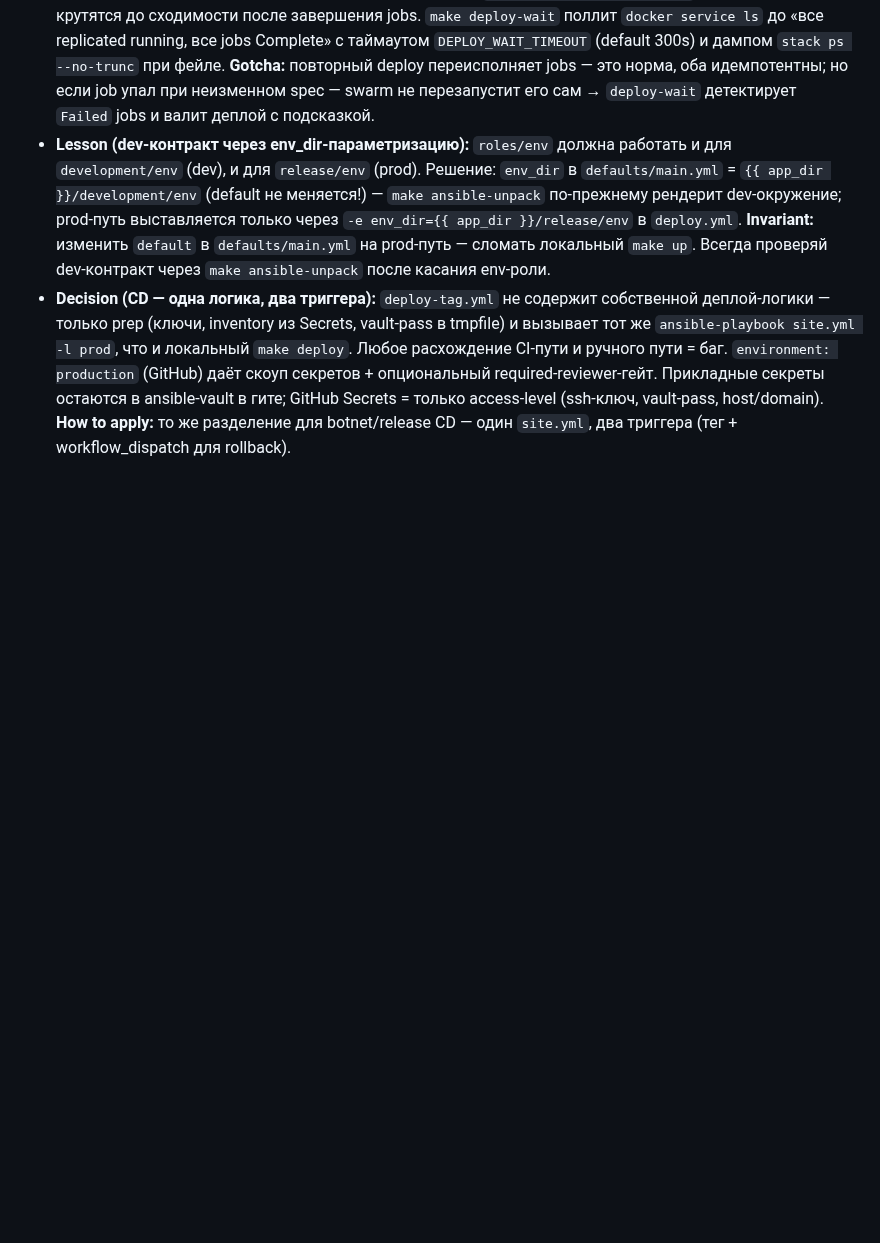
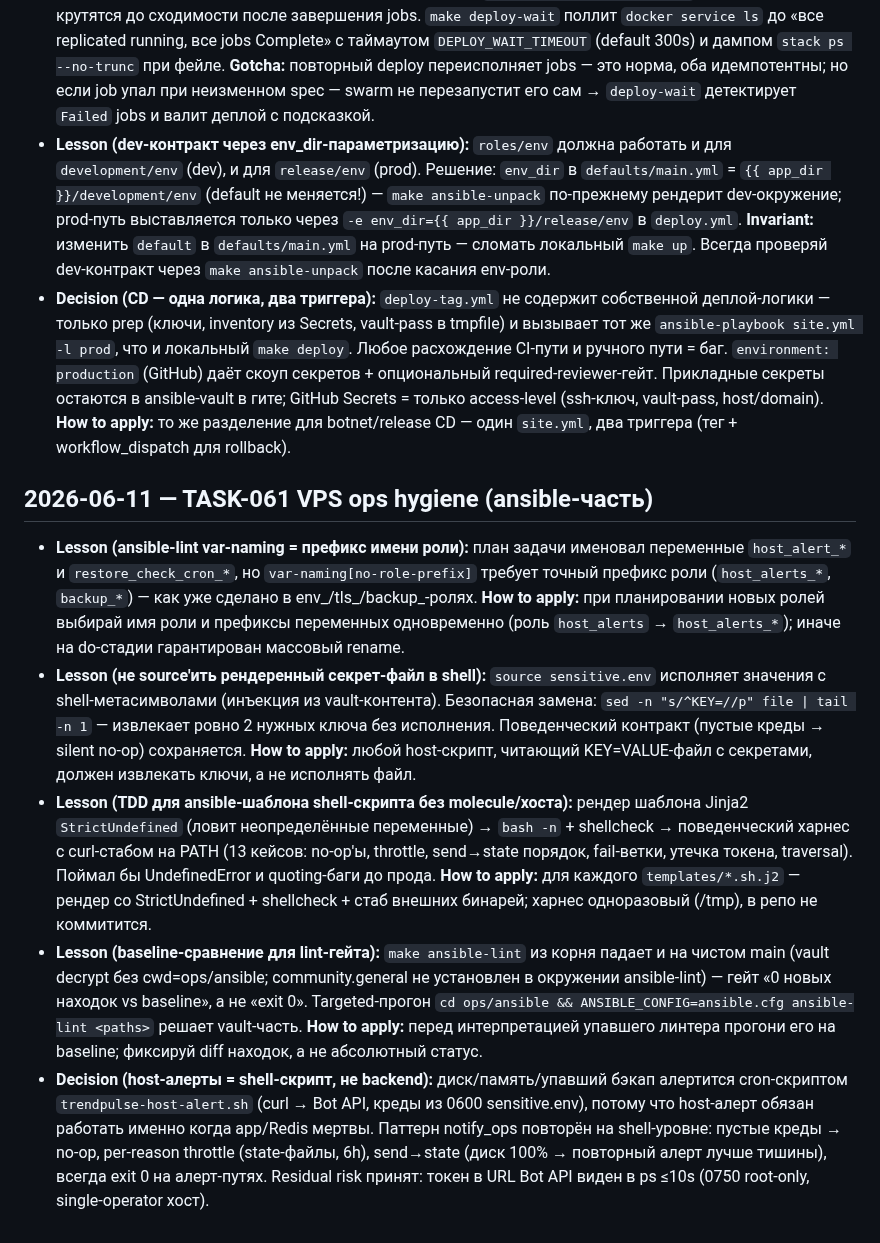
Before and after one commit to BotNet1337/trend-pulse, a Markdown page: docs/learnings.md, the part around the change. GitHub-like rendering; blank space fills up the shorter version.

Commit message:
docs: TASK-061 checkpoints (ship PR #87) + learnings

```diff
--- a/docs/learnings.md
+++ b/docs/learnings.md
@@ -385,3 +385,10 @@ Block format:
 - **Lesson (swarm provisioners — replicated-job + on-failure restart):** `depends_on` в swarm игнорируется → провижинеры (pg_vector, migrations) = `deploy.mode: replicated-job` + `restart_policy.condition: none` (swarm-идиоматика one-shot). api/worker/beat получают `restart_policy: on-failure` + healthcheck и крутятся до сходимости после завершения jobs. `make deploy-wait` поллит `docker service ls` до «все replicated running, все jobs Complete» с таймаутом `DEPLOY_WAIT_TIMEOUT` (default 300s) и дампом `stack ps --no-trunc` при фейле. **Gotcha:** повторный deploy переисполняет jobs — это норма, оба идемпотентны; но если job упал при неизменном spec — swarm не перезапустит его сам → `deploy-wait` детектирует `Failed` jobs и валит деплой с подсказкой.
 - **Lesson (dev-контракт через env_dir-параметризацию):** `roles/env` должна работать и для `development/env` (dev), и для `release/env` (prod). Решение: `env_dir` в `defaults/main.yml` = `{{ app_dir }}/development/env` (default не меняется!) — `make ansible-unpack` по-прежнему рендерит dev-окружение; prod-путь выставляется только через `-e env_dir={{ app_dir }}/release/env` в `deploy.yml`. **Invariant:** изменить `default` в `defaults/main.yml` на prod-путь — сломать локальный `make up`. Всегда проверяй dev-контракт через `make ansible-unpack` после касания env-роли.
 - **Decision (CD — одна логика, два триггера):** `deploy-tag.yml` не содержит собственной деплой-логики — только prep (ключи, inventory из Secrets, vault-pass в tmpfile) и вызывает тот же `ansible-playbook site.yml -l prod`, что и локальный `make deploy`. Любое расхождение CI-пути и ручного пути = баг. `environment: production` (GitHub) даёт скоуп секретов + опциональный required-reviewer-гейт. Прикладные секреты остаются в ansible-vault в гите; GitHub Secrets = только access-level (ssh-ключ, vault-pass, host/domain). **How to apply:** то же разделение для botnet/release CD — один `site.yml`, два триггера (тег + workflow_dispatch для rollback).
+
+## 2026-06-11 — TASK-061 VPS ops hygiene (ansible-часть)
+- **Lesson (ansible-lint var-naming = префикс имени роли):** план задачи именовал переменные `host_alert_*` и `restore_check_cron_*`, но `var-naming[no-role-prefix]` требует точный префикс роли (`host_alerts_*`, `backup_*`) — как уже сделано в env_/tls_/backup_-ролях. **How to apply:** при планировании новых ролей выбирай имя роли и префиксы переменных одновременно (роль `host_alerts` → `host_alerts_*`); иначе на do-стадии гарантирован массовый rename.
+- **Lesson (не source'ить рендеренный секрет-файл в shell):** `source sensitive.env` исполняет значения с shell-метасимволами (инъекция из vault-контента). Безопасная замена: `sed -n "s/^KEY=//p" file | tail -n 1` — извлекает ровно 2 нужных ключа без исполнения. Поведенческий контракт (пустые креды → silent no-op) сохраняется. **How to apply:** любой host-скрипт, читающий KEY=VALUE-файл с секретами, должен извлекать ключи, а не исполнять файл.
+- **Lesson (TDD для ansible-шаблона shell-скрипта без molecule/хоста):** рендер шаблона Jinja2 `StrictUndefined` (ловит неопределённые переменные) → `bash -n` + shellcheck → поведенческий харнес с curl-стабом на PATH (13 кейсов: no-op'ы, throttle, send→state порядок, fail-ветки, утечка токена, traversal). Поймал бы UndefinedError и quoting-баги до прода. **How to apply:** для каждого `templates/*.sh.j2` — рендер со StrictUndefined + shellcheck + стаб внешних бинарей; харнес одноразовый (/tmp), в репо не коммитится.
+- **Lesson (baseline-сравнение для lint-гейта):** `make ansible-lint` из корня падает и на чистом main (vault decrypt без cwd=ops/ansible; community.general не установлен в окружении ansible-lint) — гейт «0 новых находок vs baseline», а не «exit 0». Targeted-прогон `cd ops/ansible && ANSIBLE_CONFIG=ansible.cfg ansible-lint <paths>` решает vault-часть. **How to apply:** перед интерпретацией упавшего линтера прогони его на baseline; фиксируй diff находок, а не абсолютный статус.
+- **Decision (host-алерты = shell-скрипт, не backend):** диск/память/упавший бэкап алертится cron-скриптом `trendpulse-host-alert.sh` (curl → Bot API, креды из 0600 sensitive.env), потому что host-алерт обязан работать именно когда app/Redis мертвы. Паттерн notify_ops повторён на shell-уровне: пустые креды → no-op, per-reason throttle (state-файлы, 6h), send→state (диск 100% → повторный алерт лучше тишины), всегда exit 0 на алерт-путях. Residual risk принят: токен в URL Bot API виден в ps ≤10s (0750 root-only, single-operator хост).
```
Also changed, not shown: docs/tasks/task-061-vps-ops-hygiene.md (+7 -4 lines).
